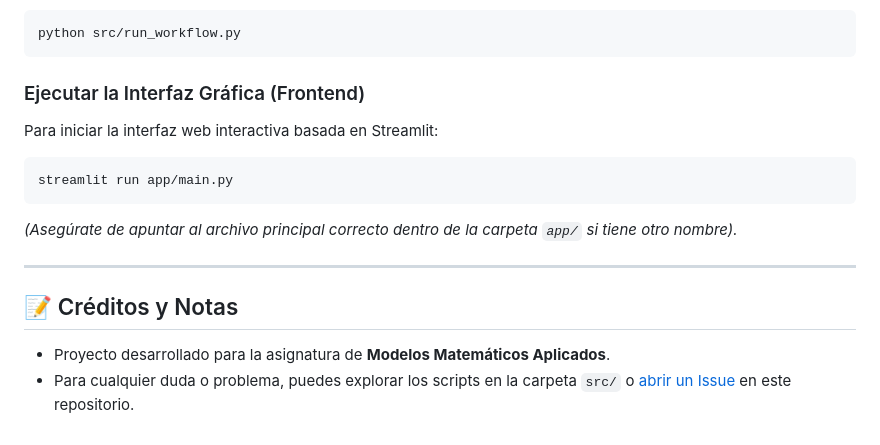
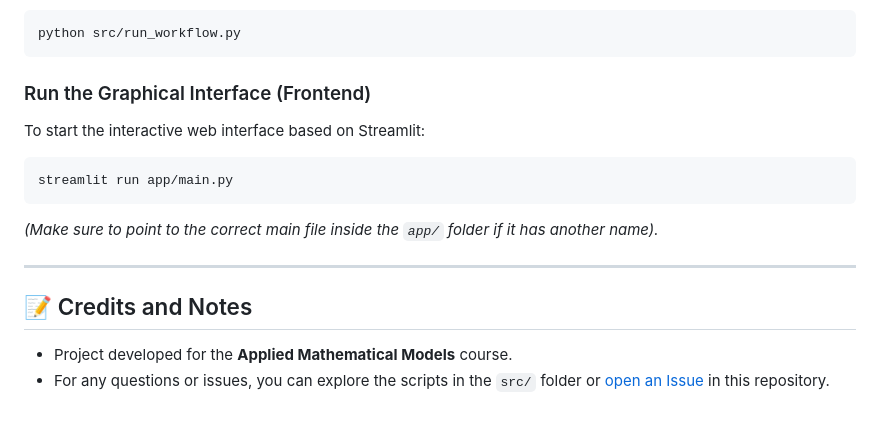
Before and after one commit to AbrahamRom/optative_recommendation, a Markdown page: README.md, the part around one of its changes. Rendered like a GitHub page.

````diff
--- a/README.md
+++ b/README.md
@@ -74,16 +74,16 @@ Para procesar los datos, extraer tags, generar los embeddings y calcular las rec
 python src/run_workflow.py
 ```
 
-### Ejecutar la Interfaz Gráfica (Frontend)
-Para iniciar la interfaz web interactiva basada en Streamlit:
+### Run the Graphical Interface (Frontend)
+To start the interactive web interface based on Streamlit:
 ```bash
 streamlit run app/main.py
 ```
-*(Asegúrate de apuntar al archivo principal correcto dentro de la carpeta `app/` si tiene otro nombre).*
+*(Make sure to point to the correct main file inside the `app/` folder if it has another name).*
 
 ---
 
-## 📝 Créditos y Notas
+## 📝 Credits and Notes
 
-* Proyecto desarrollado para la asignatura de **Modelos Matemáticos Aplicados**.
-* Para cualquier duda o problema, puedes explorar los scripts en la carpeta `src/` o [abrir un Issue](../../issues) en este repositorio.
+* Project developed for the **Applied Mathematical Models** course.
+* For any questions or issues, you can explore the scripts in the `src/` folder or [open an Issue](../../issues) in this repository.
````
Also changed, not shown: other parts of README.md (+30 -30 lines).
